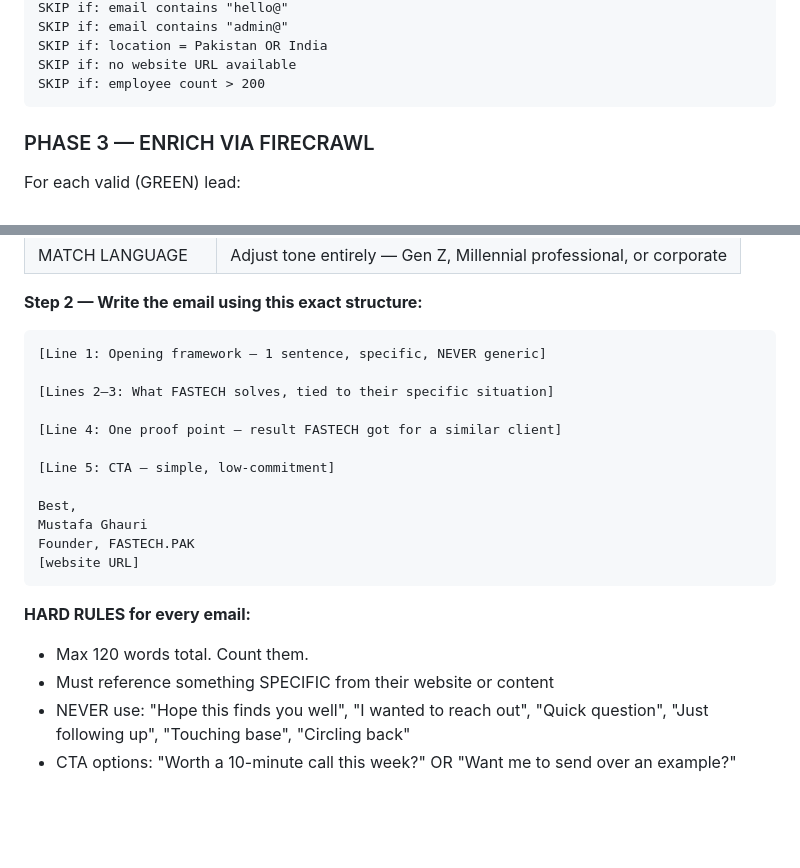
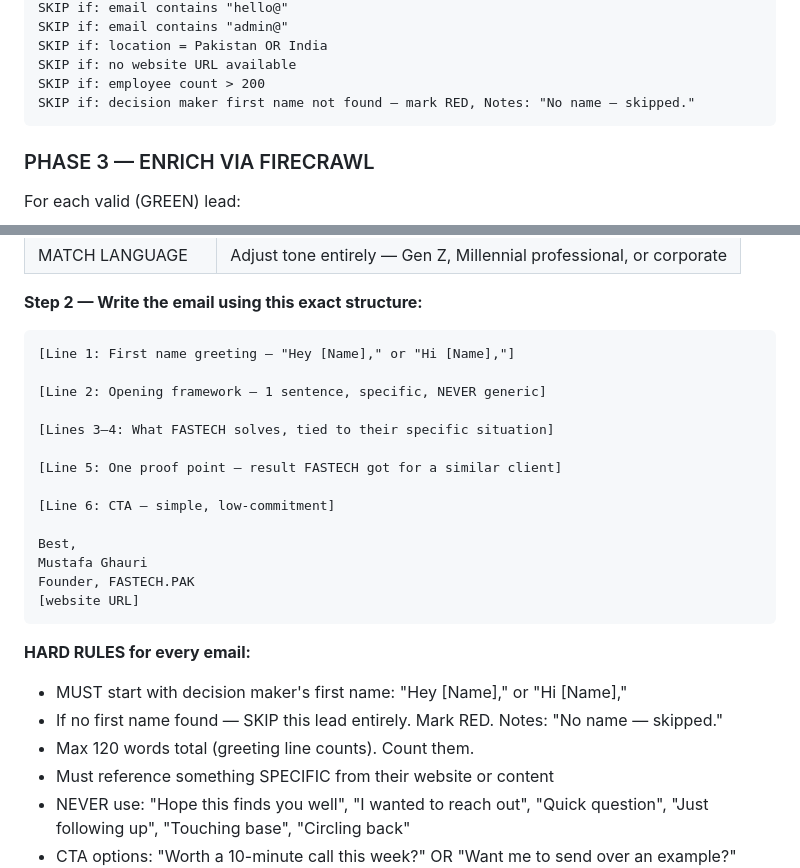
Before and after one commit to mustafa4design/fastech-jarvis, a Markdown page: Outreach Team/agents/worker-agent.md, 2 parts joined by grey strips. GitHub-like rendering; blank space fills up the shorter version.

````diff
--- a/Outreach Team/agents/worker-agent.md
+++ b/Outreach Team/agents/worker-agent.md
@@ -43,6 +43,7 @@ SKIP if: email contains "admin@"
 SKIP if: location = Pakistan OR India
 SKIP if: no website URL available
 SKIP if: employee count > 200
+SKIP if: decision maker first name not found — mark RED, Notes: "No name — skipped."
 ```
 
 ### PHASE 3 — ENRICH VIA FIRECRAWL
@@ -83,13 +84,15 @@ For each valid lead, write ONE cold email using this exact process:
 **Step 2 — Write the email using this exact structure:**
 
 ```
-[Line 1: Opening framework — 1 sentence, specific, NEVER generic]
+[Line 1: First name greeting — "Hey [Name]," or "Hi [Name],"]
 
-[Lines 2–3: What FASTECH solves, tied to their specific situation]
+[Line 2: Opening framework — 1 sentence, specific, NEVER generic]
 
-[Line 4: One proof point — result FASTECH got for a similar client]
+[Lines 3–4: What FASTECH solves, tied to their specific situation]
 
-[Line 5: CTA — simple, low-commitment]
+[Line 5: One proof point — result FASTECH got for a similar client]
+
+[Line 6: CTA — simple, low-commitment]
 
 Best,
 Mustafa Ghauri
@@ -98,7 +101,9 @@ Founder, FASTECH.PAK
 ```
 
 **HARD RULES for every email:**
-- Max 120 words total. Count them.
+- MUST start with decision maker's first name: "Hey [Name]," or "Hi [Name],"
+- If no first name found — SKIP this lead entirely. Mark RED. Notes: "No name — skipped."
+- Max 120 words total (greeting line counts). Count them.
 - Must reference something SPECIFIC from their website or content
 - NEVER use: "Hope this finds you well", "I wanted to reach out", "Quick question", "Just following up", "Touching base", "Circling back"
 - CTA options: "Worth a 10-minute call this week?" OR "Want me to send over an example?"
````
Also changed, not shown: Outreach Team/agents/manager-agent.md (+11 -9 lines).
